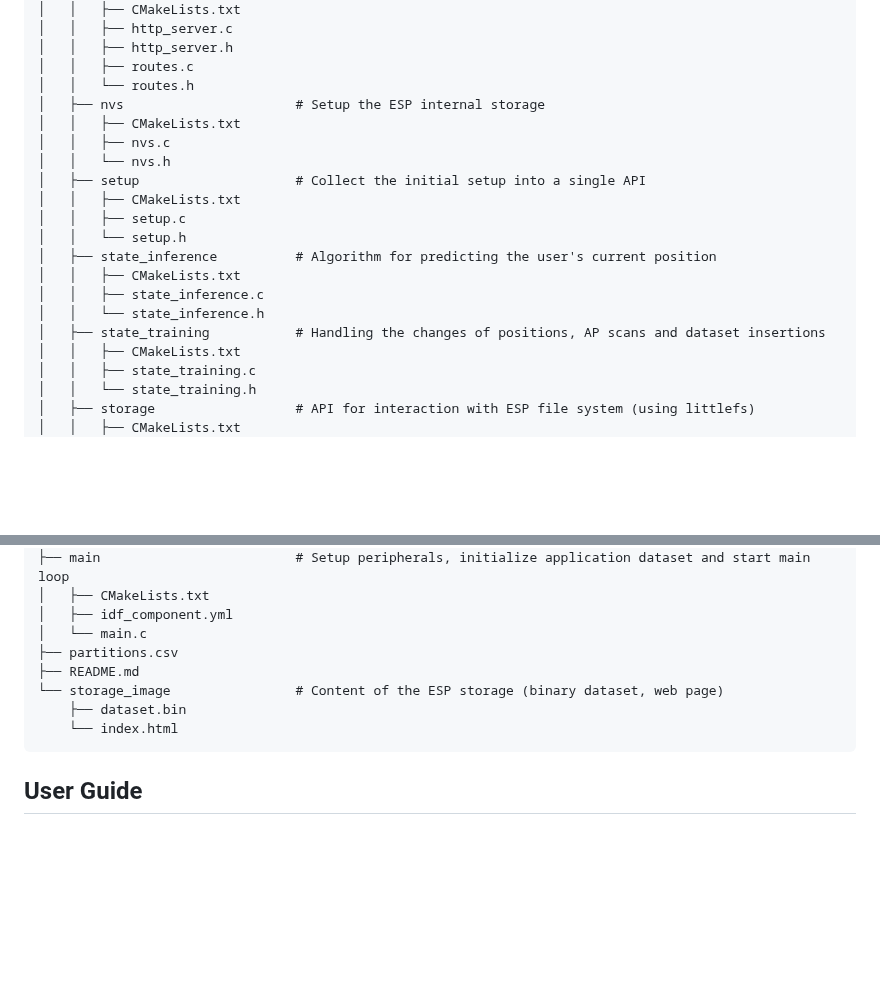
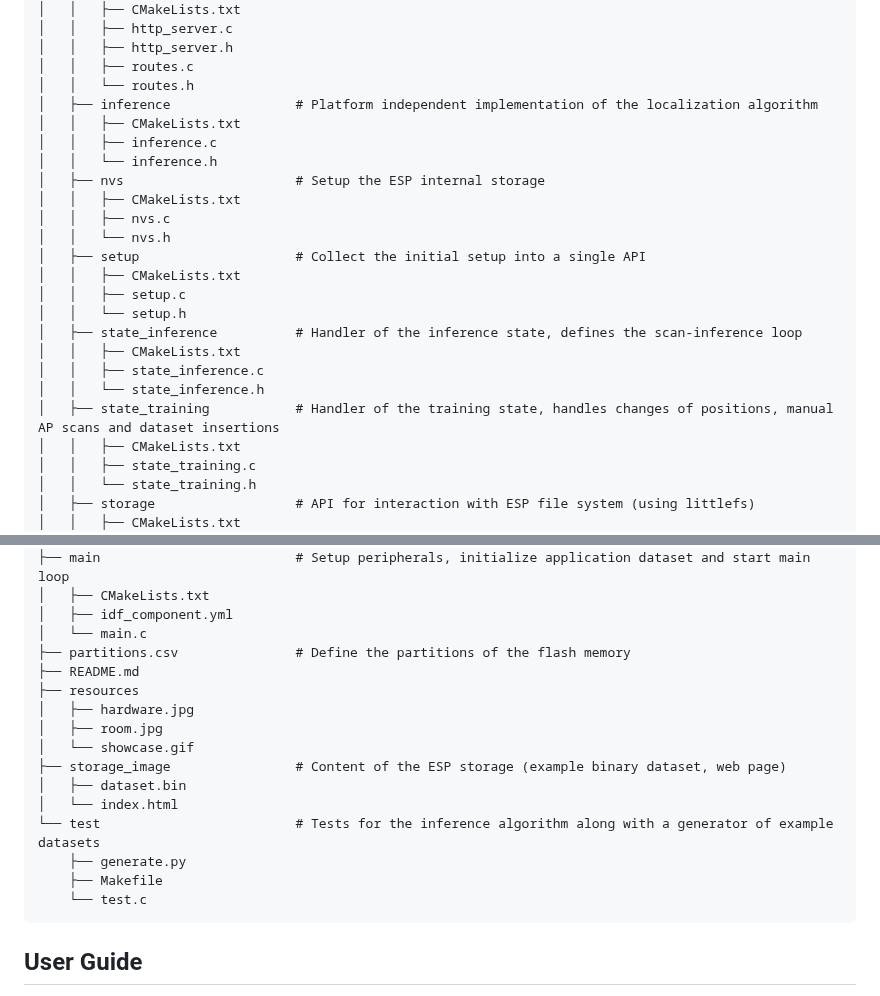
Before and after one commit to GioMaz/esp32-indoor-localization, a Markdown page: README.md, 2 parts joined by grey strips. GitHub-like rendering; blank space fills up the shorter version.

Commit message:
Update directory structure

````diff
--- a/README.md
+++ b/README.md
@@ -155,6 +155,10 @@ esp32-indoor-localization
 │   │   ├── http_server.h
 │   │   ├── routes.c
 │   │   └── routes.h
+│   ├── inference                # Platform independent implementation of the localization algorithm
+│   │   ├── CMakeLists.txt
+│   │   ├── inference.c
+│   │   └── inference.h
 │   ├── nvs                      # Setup the ESP internal storage
 │   │   ├── CMakeLists.txt
 │   │   ├── nvs.c
@@ -163,11 +167,11 @@ esp32-indoor-localization
 │   │   ├── CMakeLists.txt
 │   │   ├── setup.c
 │   │   └── setup.h
-│   ├── state_inference          # Algorithm for predicting the user's current position
+│   ├── state_inference          # Handler of the inference state, defines the scan-inference loop
 │   │   ├── CMakeLists.txt
 │   │   ├── state_inference.c
 │   │   └── state_inference.h
-│   ├── state_training           # Handling the changes of positions, AP scans and dataset insertions
+│   ├── state_training           # Handler of the training state, handles changes of positions, manual AP scans and dataset insertions
 │   │   ├── CMakeLists.txt
 │   │   ├── state_training.c
 │   │   └── state_training.h
@@ -189,11 +193,19 @@ esp32-indoor-localization
 │   ├── CMakeLists.txt
 │   ├── idf_component.yml
 │   └── main.c
-├── partitions.csv
+├── partitions.csv               # Define the partitions of the flash memory
 ├── README.md
-└── storage_image                # Content of the ESP storage (binary dataset, web page)
-    ├── dataset.bin
-    └── index.html
+├── resources
+│   ├── hardware.jpg
+│   ├── room.jpg
+│   └── showcase.gif
+├── storage_image                # Content of the ESP storage (example binary dataset, web page)
+│   ├── dataset.bin
+│   └── index.html
+└── test                         # Tests for the inference algorithm along with a generator of example datasets
+    ├── generate.py
+    ├── Makefile
+    └── test.c
 ```
 
 ## User Guide
````
